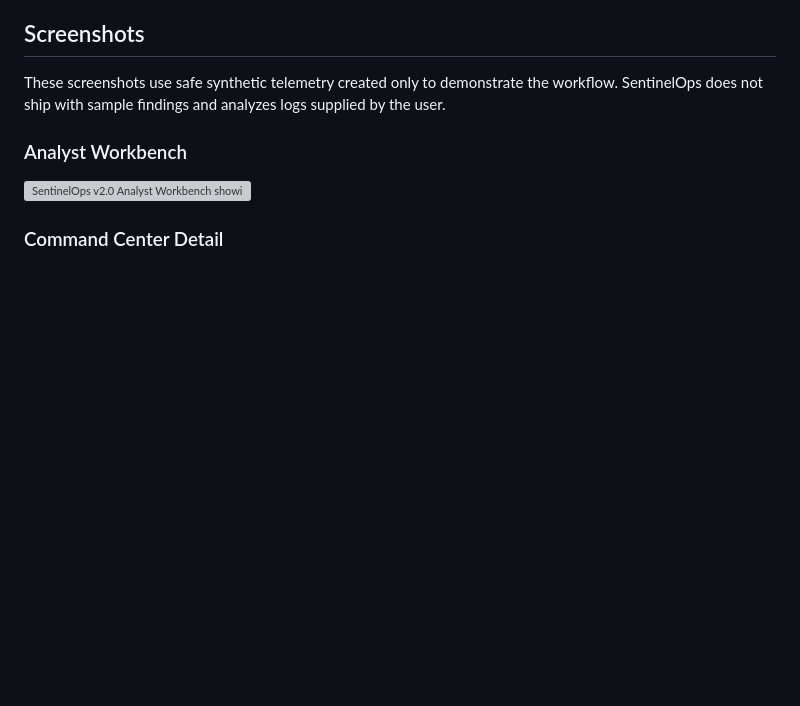
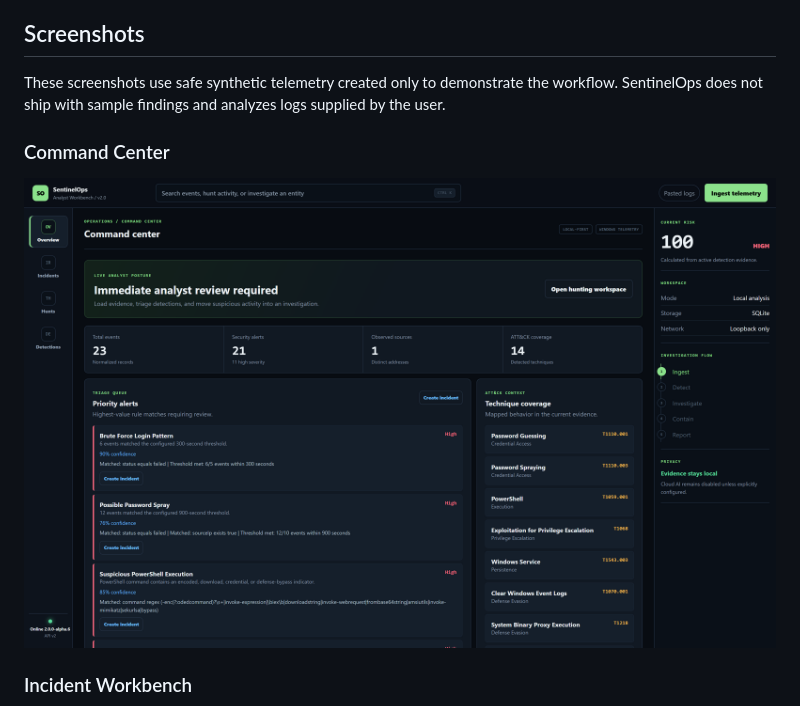
Before and after one commit to sparsh0711/SentinelOps, a Markdown page: v2.0/README.md, the part around one of its changes. Drawn GitHub-style; blank space fills up the shorter version; grey boxes are pictures that could not be loaded.

Commit message:
Use new V2 screenshots in V2 documentation

```diff
--- a/v2.0/README.md
+++ b/v2.0/README.md
@@ -79,9 +79,9 @@ These screenshots use safe synthetic telemetry created only to demonstrate the
 workflow. SentinelOps does not ship with sample findings and analyzes logs supplied
 by the user.
 
-### Analyst Workbench
+### Command Center
 
-![SentinelOps v2.0 Analyst Workbench showing correlated alerts, risk scoring, ATT&CK coverage, and the event timeline](docs/screenshots/01-analyst-workbench-overview.webp)
+![SentinelOps v2.0 Command Center](docs/screenshots/01-new-command-center.png)
 
-### Command Center Detail
+### Incident Workbench
 
```
Also changed, not shown: other parts of v2.0/README.md (+13 -1 lines).
